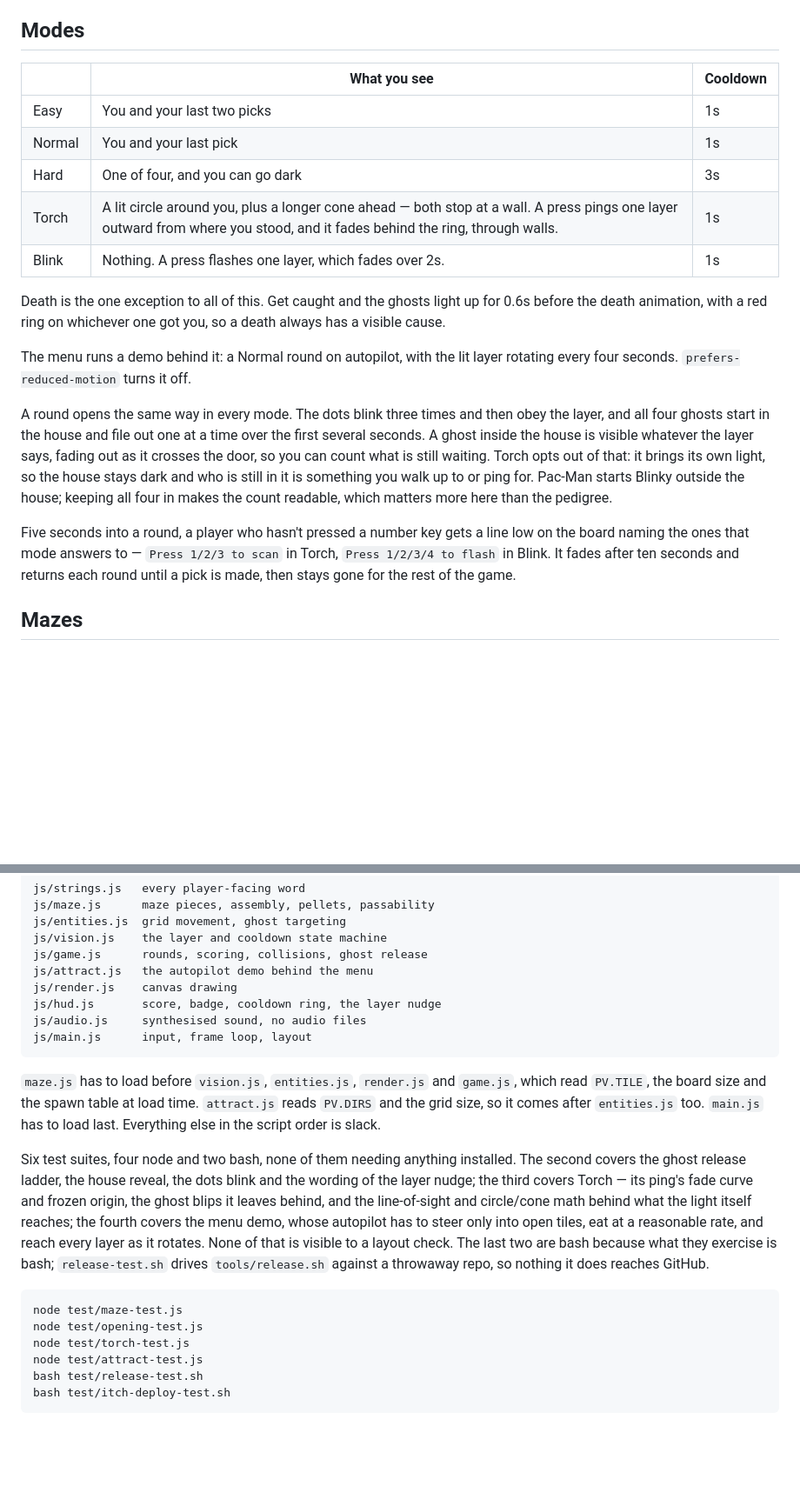
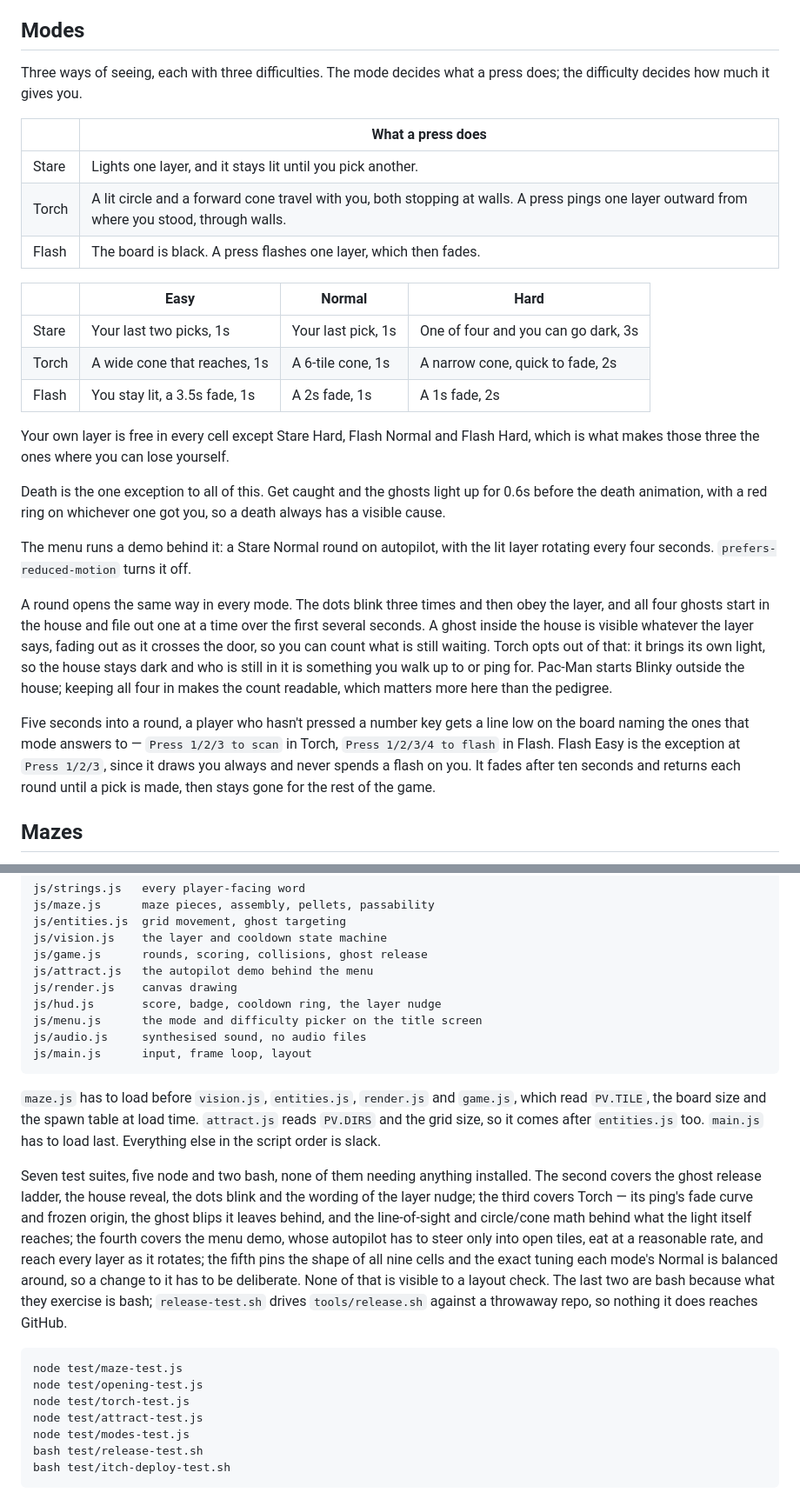
Before and after one commit to Kautiontape/blinkman, a Markdown page: README.md, 2 parts joined by grey strips. Shown at 87% size. GitHub-like rendering; blank space fills up the shorter version.

Commit message:
docs: Describe the mode and difficulty grid

```diff
--- a/README.md
+++ b/README.md
@@ -45,20 +45,30 @@ blue ring means you can switch. A shrinking red arc means wait.
 
 ## Modes
 
-| | What you see | Cooldown |
-|---|---|---|
-| Easy | You and your last two picks | 1s |
-| Normal | You and your last pick | 1s |
-| Hard | One of four, and you can go dark | 3s |
-| Torch | A lit circle around you, plus a longer cone ahead — both stop at a wall. A press pings one layer outward from where you stood, and it fades behind the ring, through walls. | 1s |
-| Blink | Nothing. A press flashes one layer, which fades over 2s. | 1s |
+Three ways of seeing, each with three difficulties. The mode decides what a
+press does; the difficulty decides how much it gives you.
+
+| | What a press does |
+|---|---|
+| Stare | Lights one layer, and it stays lit until you pick another. |
+| Torch | A lit circle and a forward cone travel with you, both stopping at walls. A press pings one layer outward from where you stood, through walls. |
+| Flash | The board is black. A press flashes one layer, which then fades. |
+
+| | Easy | Normal | Hard |
+|---|---|---|---|
+| Stare | Your last two picks, 1s | Your last pick, 1s | One of four and you can go dark, 3s |
+| Torch | A wide cone that reaches, 1s | A 6-tile cone, 1s | A narrow cone, quick to fade, 2s |
+| Flash | You stay lit, a 3.5s fade, 1s | A 2s fade, 1s | A 1s fade, 2s |
+
+Your own layer is free in every cell except Stare Hard, Flash Normal and Flash
+Hard, which is what makes those three the ones where you can lose yourself.
 
 Death is the one exception to all of this. Get caught and the ghosts light up
 for 0.6s before the death animation, with a red ring on whichever one got you,
 so a death always has a visible cause.
 
-The menu runs a demo behind it: a Normal round on autopilot, with the lit layer
-rotating every four seconds. `prefers-reduced-motion` turns it off.
+The menu runs a demo behind it: a Stare Normal round on autopilot, with the lit
+layer rotating every four seconds. `prefers-reduced-motion` turns it off.
 
 A round opens the same way in every mode. The dots blink three times and then
 obey the layer, and all four ghosts start in the house and file out one at a
@@ -71,9 +81,10 @@ count readable, which matters more here than the pedigree.
 
 Five seconds into a round, a player who hasn't pressed a number key gets a line
 low on the board naming the ones that mode answers to — `Press 1/2/3 to scan`
-in Torch, `Press 1/2/3/4 to flash` in Blink. It fades after ten seconds and
-returns each round until a pick is made, then stays gone for the rest of the
-game.
+in Torch, `Press 1/2/3/4 to flash` in Flash. Flash Easy is the exception at
+`Press 1/2/3`, since it draws you always and never spends a flash on you. It
+fades after ten seconds and returns each round until a pick is made, then stays
+gone for the rest of the game.
 
 ## Mazes
 
@@ -122,6 +133,7 @@ is what lets `file://` work.
     js/attract.js   the autopilot demo behind the menu
     js/render.js    canvas drawing
     js/hud.js       score, badge, cooldown ring, the layer nudge
+    js/menu.js      the mode and difficulty picker on the title screen
     js/audio.js     synthesised sound, no audio files
     js/main.js      input, frame loop, layout
 
@@ -131,13 +143,15 @@ time. `attract.js` reads `PV.DIRS` and the grid size, so it comes after
 `entities.js` too. `main.js` has to load last. Everything else in the script
 order is slack.
 
-Six test suites, four node and two bash, none of them needing anything
+Seven test suites, five node and two bash, none of them needing anything
 installed. The second covers the ghost release ladder, the house reveal, the
 dots blink and the wording of the layer nudge; the third covers Torch — its
 ping's fade curve and frozen origin, the ghost blips it leaves behind, and the
 line-of-sight and circle/cone math behind what the light itself reaches; the
 fourth covers the menu demo, whose autopilot has to steer only into open tiles,
-eat at a reasonable rate, and reach every layer as it rotates. None of that is
+eat at a reasonable rate, and reach every layer as it rotates; the fifth pins
+the shape of all nine cells and the exact tuning each mode's Normal is
+balanced around, so a change to it has to be deliberate. None of that is
 visible to a layout check. The last two are bash because what they exercise is
 bash; `release-test.sh` drives `tools/release.sh` against a throwaway repo, so
 nothing it does reaches GitHub.
@@ -146,6 +160,7 @@ nothing it does reaches GitHub.
     node test/opening-test.js
     node test/torch-test.js
     node test/attract-test.js
+    node test/modes-test.js
     bash test/release-test.sh
     bash test/itch-deploy-test.sh
 
```
